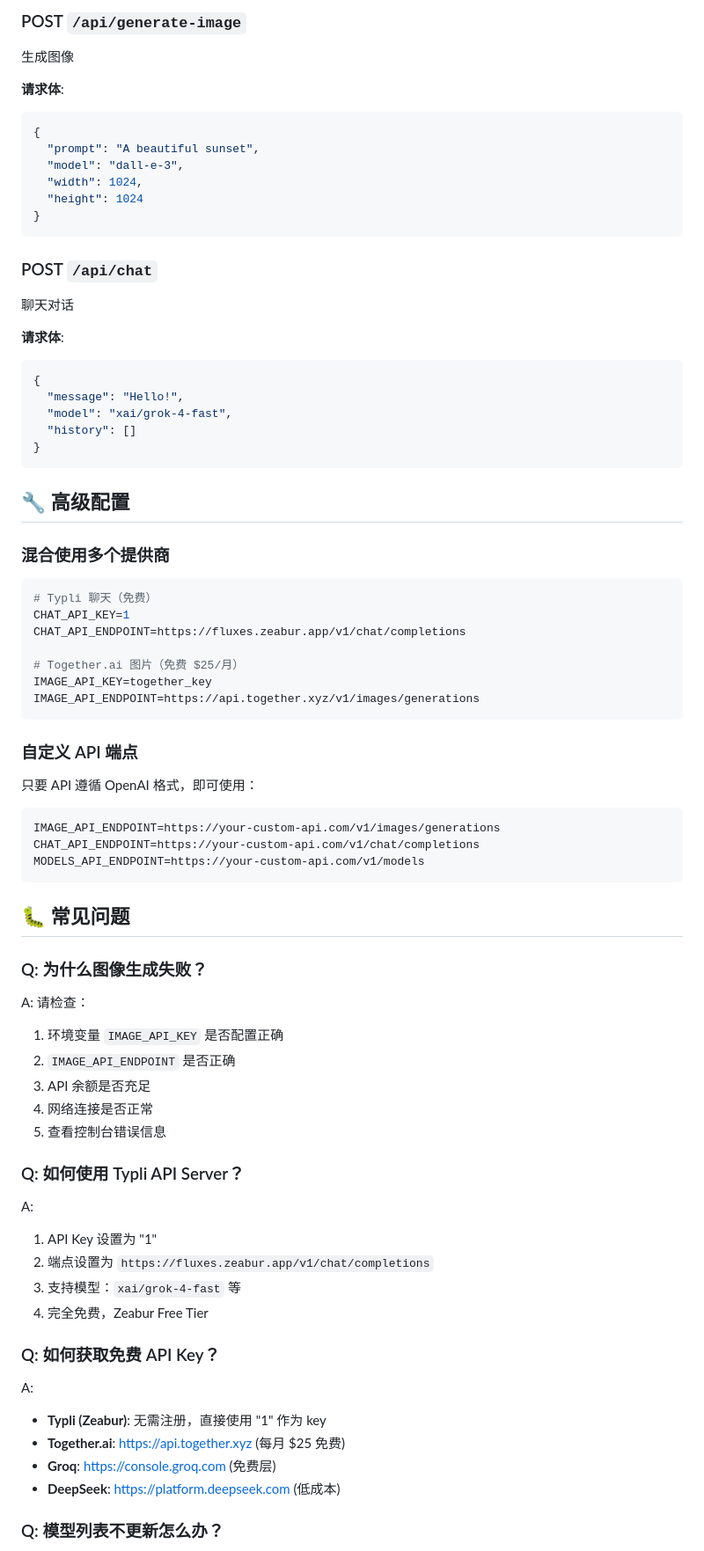
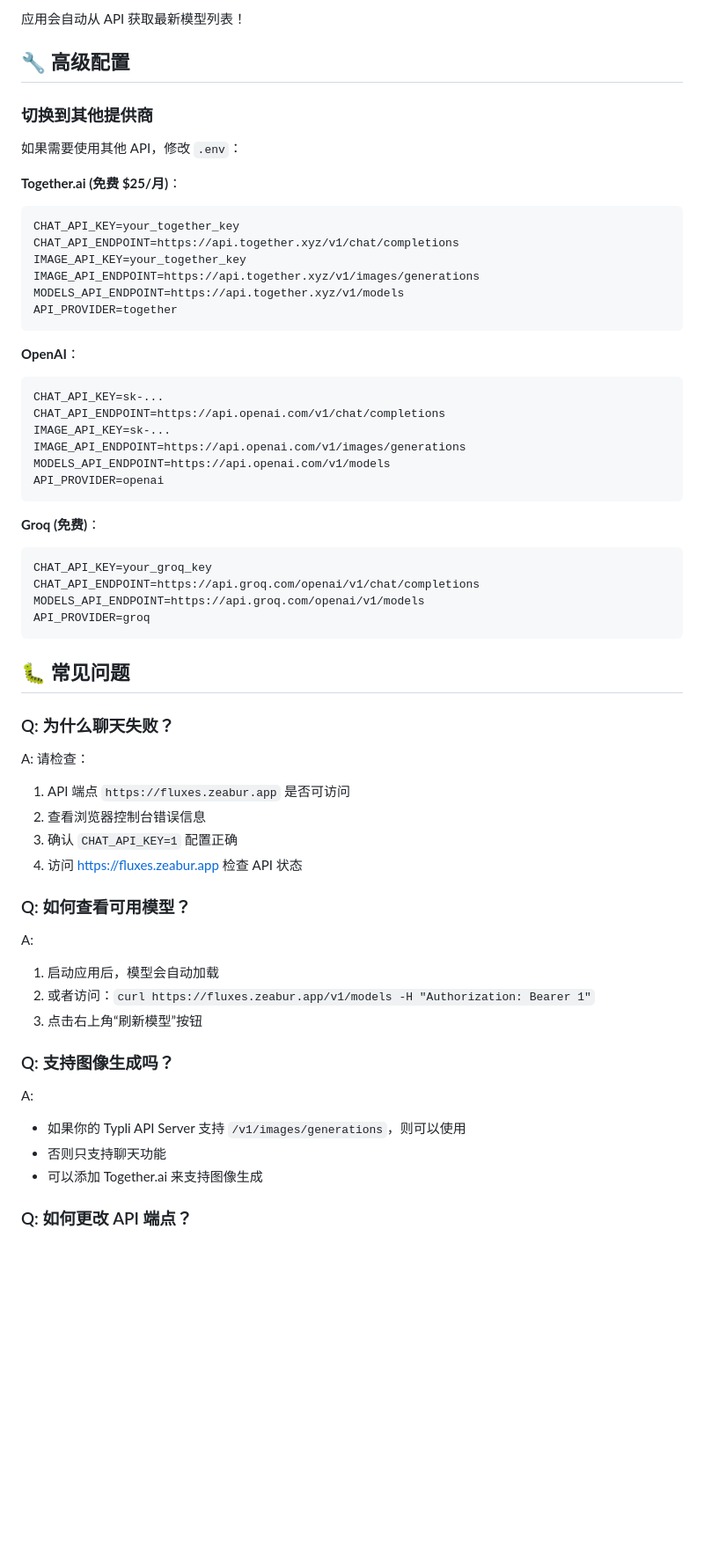
Before and after one commit to kinai9661/ai-image-generator, a Markdown page: README.md, the part around one of its changes. Shown at 88% size. Rendered like a GitHub page; blank space fills up the shorter version.

Commit message:
📝 Update README for single provider setup

````diff
--- a/README.md
+++ b/README.md
@@ -245,80 +143,62 @@ print(response.choices[0].message.content)
-### POST `/api/generate-image`
-
-生成图像
-
-**请求体**:
-```json
-{
-  "prompt": "A beautiful sunset",
-  "model": "dall-e-3",
-  "width": 1024,
-  "height": 1024
-}
-```
-
-### POST `/api/chat`
-
-聊天对话
-
-**请求体**:
-```json
-{
-  "message": "Hello!",
-  "model": "xai/grok-4-fast",
-  "history": []
-}
-```
+应用会自动从 API 获取最新模型列表！
 
 ## 🔧 高级配置
 
-### 混合使用多个提供商
+### 切换到其他提供商
 
+如果需要使用其他 API，修改 `.env`：
+
+**Together.ai (免费 $25/月)**：
 ```env
-# Typli 聊天（免费）
-CHAT_API_KEY=1
-CHAT_API_ENDPOINT=https://fluxes.zeabur.app/v1/chat/completions
-
-# Together.ai 图片（免费 $25/月）
-IMAGE_API_KEY=together_key
+CHAT_API_KEY=your_together_key
+CHAT_API_ENDPOINT=https://api.together.xyz/v1/chat/completions
+IMAGE_API_KEY=your_together_key
 IMAGE_API_ENDPOINT=https://api.together.xyz/v1/images/generations
+MODELS_API_ENDPOINT=https://api.together.xyz/v1/models
+API_PROVIDER=together
 ```
 
-### 自定义 API 端点
+**OpenAI**：
+```env
+CHAT_API_KEY=sk-...
+CHAT_API_ENDPOINT=https://api.openai.com/v1/chat/completions
+IMAGE_API_KEY=sk-...
+IMAGE_API_ENDPOINT=https://api.openai.com/v1/images/generations
+MODELS_API_ENDPOINT=https://api.openai.com/v1/models
+API_PROVIDER=openai
+```
 
-只要 API 遵循 OpenAI 格式，即可使用：
-
+**Groq (免费)**：
 ```env
-IMAGE_API_ENDPOINT=https://your-custom-api.com/v1/images/generations
-CHAT_API_ENDPOINT=https://your-custom-api.com/v1/chat/completions
-MODELS_API_ENDPOINT=https://your-custom-api.com/v1/models
+CHAT_API_KEY=your_groq_key
+CHAT_API_ENDPOINT=https://api.groq.com/openai/v1/chat/completions
+MODELS_API_ENDPOINT=https://api.groq.com/openai/v1/models
+API_PROVIDER=groq
 ```
 
 ## 🐛 常见问题
 
-### Q: 为什么图像生成失败？
+### Q: 为什么聊天失败？
 
 A: 请检查：
-1. 环境变量 `IMAGE_API_KEY` 是否配置正确
-2. `IMAGE_API_ENDPOINT` 是否正确
-3. API 余额是否充足
-4. 网络连接是否正常
-5. 查看控制台错误信息
+1. API 端点 `https://fluxes.zeabur.app` 是否可访问
+2. 查看浏览器控制台错误信息
+3. 确认 `CHAT_API_KEY=1` 配置正确
+4. 访问 https://fluxes.zeabur.app 检查 API 状态
 
-### Q: 如何使用 Typli API Server？
+### Q: 如何查看可用模型？
 
 A:
-1. API Key 设置为 "1"
-2. 端点设置为 `https://fluxes.zeabur.app/v1/chat/completions`
-3. 支持模型：`xai/grok-4-fast` 等
-4. 完全免费，Zeabur Free Tier
+1. 启动应用后，模型会自动加载
+2. 或者访问：`curl https://fluxes.zeabur.app/v1/models -H "Authorization: Bearer 1"`
+3. 点击右上角“刷新模型”按钮
 
-### Q: 如何获取免费 API Key？
+### Q: 支持图像生成吗？
 
 A:
-- **Typli (Zeabur)**: 无需注册，直接使用 "1" 作为 key
-- **Together.ai**: https://api.together.xyz (每月 $25 免费)
-- **Groq**: https://console.groq.com (免费层)
-- **DeepSeek**: https://platform.deepseek.com (低成本)
+- 如果你的 Typli API Server 支持 `/v1/images/generations`，则可以使用
+- 否则只支持聊天功能
+- 可以添加 Together.ai 来支持图像生成
 
-### Q: 模型列表不更新怎么办？
+### Q: 如何更改 API 端点？
 
````
Also changed, not shown: other parts of README.md (+66 -170 lines).
